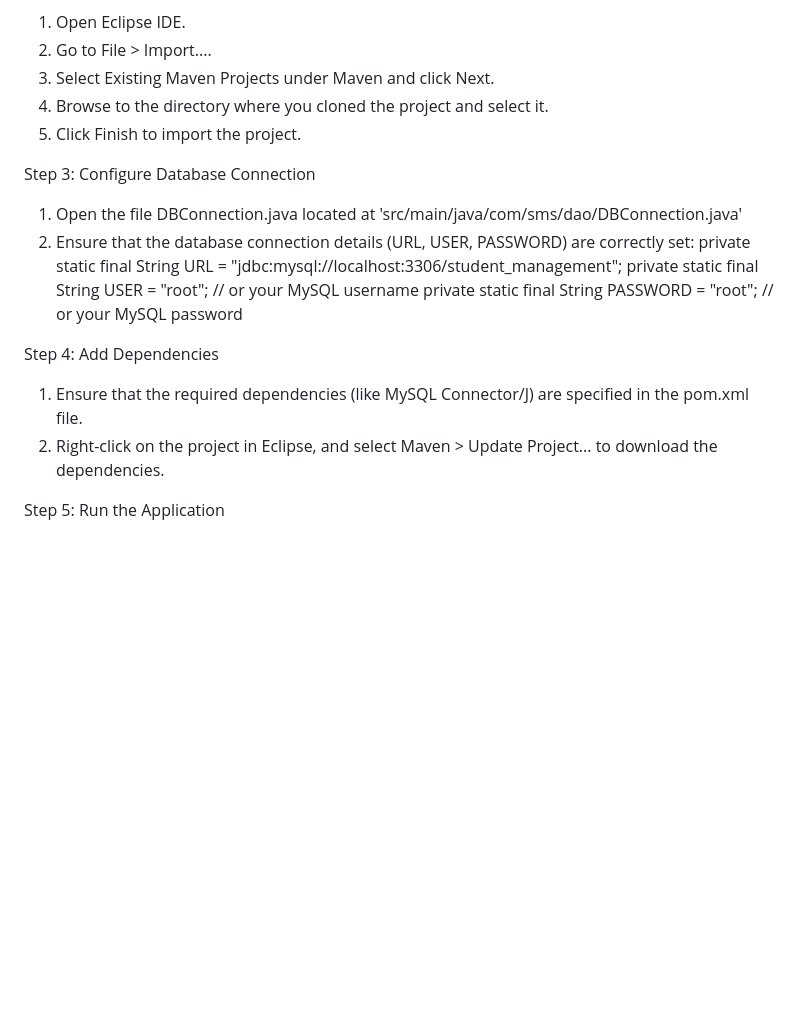
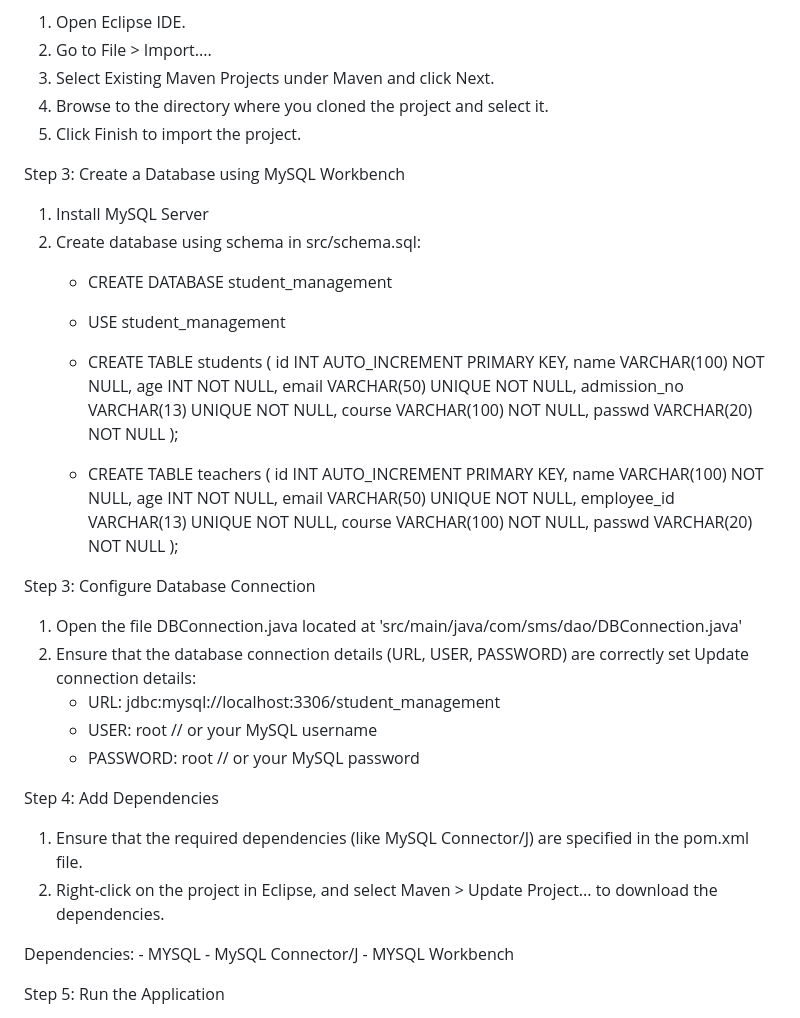
Before and after one commit to Nidhiansh/student-management-system, a Markdown page: README.md, the part around one of its changes. GitHub-like rendering; blank space fills up the shorter version.

```diff
--- a/README.md
+++ b/README.md
@@ -99,16 +70,47 @@ Step 2: Import the Project into Eclipse
    4. Browse to the directory where you cloned the project and select it.
    5. Click Finish to import the project.
 
+Step 3: Create a Database using MySQL Workbench
+1. Install MySQL Server
+2. Create database using schema in src/schema.sql:
+   - CREATE DATABASE student_management
+   - USE student_management
+   - CREATE TABLE students (
+       id INT AUTO_INCREMENT PRIMARY KEY,
+       name VARCHAR(100) NOT NULL,
+       age INT NOT NULL,
+       email VARCHAR(50) UNIQUE NOT NULL,
+       admission_no VARCHAR(13) UNIQUE NOT NULL,
+       course VARCHAR(100) NOT NULL,
+       passwd VARCHAR(20) NOT NULL
+   );
+
+   - CREATE TABLE teachers (
+       id INT AUTO_INCREMENT PRIMARY KEY,
+       name VARCHAR(100) NOT NULL,
+       age INT NOT NULL,
+       email VARCHAR(50) UNIQUE NOT NULL,
+       employee_id VARCHAR(13) UNIQUE NOT NULL,
+       course VARCHAR(100) NOT NULL,
+       passwd VARCHAR(20) NOT NULL
+   );
+
 Step 3: Configure Database Connection
    1. Open the file DBConnection.java located at 'src/main/java/com/sms/dao/DBConnection.java'
-   2. Ensure that the database connection details (URL, USER, PASSWORD) are correctly set:
-                                                            private static final String URL = "jdbc:mysql://localhost:3306/student_management";
-                                                            private static final String USER = "root"; // or your MySQL username
-                                                            private static final String PASSWORD = "root"; // or your MySQL password
+   2. Ensure that the database connection details (URL, USER, PASSWORD) are correctly set
+      Update connection details:
+         - URL: jdbc:mysql://localhost:3306/student_management
+         - USER: root // or your MySQL username
+         - PASSWORD: root // or your MySQL password
 
 Step 4: Add Dependencies
    1. Ensure that the required dependencies (like MySQL Connector/J) are specified in the pom.xml file.
    2. Right-click on the project in Eclipse, and select Maven > Update Project... to download the dependencies.
+
+   Dependencies:
+      - MYSQL
+      - MySQL Connector/J
+      - MYSQL Workbench
 
 Step 5: Run the Application
    1. Open the Main.java file located at src/main/java/com/sms/student_management_system/Main.java.
```
Also changed, not shown: other parts of README.md (+0 -29 lines).
